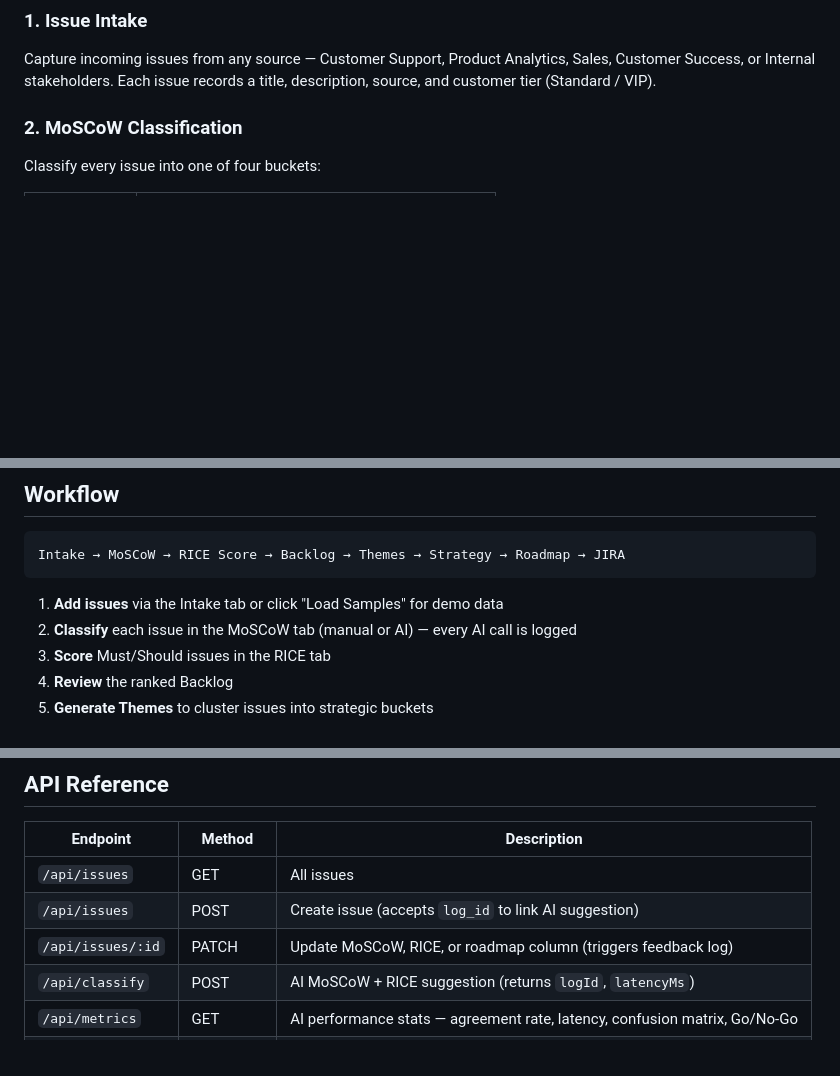
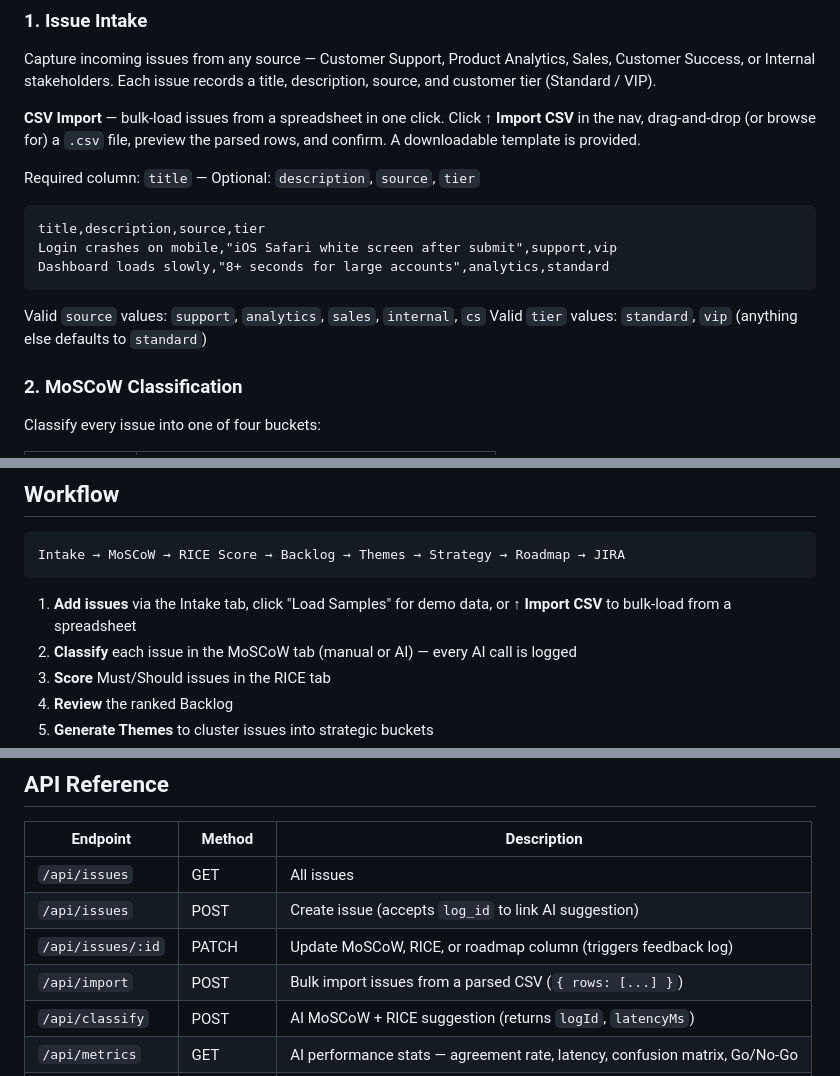
Before and after one commit to MayankSewatkar/issue-prioritization-tool, a Markdown page: README.md, 3 parts joined by grey strips. Rendered like a GitHub page; blank space fills up the shorter version.

Commit message:
Update README with CSV import feature
- Document CSV Import under Issue Intake with format, column names,
  valid values, and example
- Add /api/import to API reference table
- Update workflow step 1 to mention Import CSV

Co-Authored-By: Claude Sonnet 4.6 <noreply@anthropic.com>

````diff
--- a/README.md
+++ b/README.md
@@ -12,6 +12,19 @@ Built with Node.js / Express, SQLite, and Claude Haiku 4.5 for AI-assisted class
 
 ### 1. Issue Intake
 Capture incoming issues from any source — Customer Support, Product Analytics, Sales, Customer Success, or Internal stakeholders. Each issue records a title, description, source, and customer tier (Standard / VIP).
+
+**CSV Import** — bulk-load issues from a spreadsheet in one click. Click **↑ Import CSV** in the nav, drag-and-drop (or browse for) a `.csv` file, preview the parsed rows, and confirm. A downloadable template is provided.
+
+Required column: `title` — Optional: `description`, `source`, `tier`
+
+```csv
+title,description,source,tier
+Login crashes on mobile,"iOS Safari white screen after submit",support,vip
+Dashboard loads slowly,"8+ seconds for large accounts",analytics,standard
+```
+
+Valid `source` values: `support`, `analytics`, `sales`, `internal`, `cs`
+Valid `tier` values: `standard`, `vip` (anything else defaults to `standard`)
 
 ### 2. MoSCoW Classification
 Classify every issue into one of four buckets:
@@ -239,7 +252,7 @@ Railway auto-injects `PORT` — the app reads it via `process.env.PORT`.
 Intake → MoSCoW → RICE Score → Backlog → Themes → Strategy → Roadmap → JIRA
 ```
 
-1. **Add issues** via the Intake tab or click "Load Samples" for demo data
+1. **Add issues** via the Intake tab, click "Load Samples" for demo data, or **↑ Import CSV** to bulk-load from a spreadsheet
 2. **Classify** each issue in the MoSCoW tab (manual or AI) — every AI call is logged
 3. **Score** Must/Should issues in the RICE tab
 4. **Review** the ranked Backlog
@@ -258,6 +271,7 @@ Intake → MoSCoW → RICE Score → Backlog → Themes → Strategy → Roadmap
 | `/api/issues` | GET | All issues |
 | `/api/issues` | POST | Create issue (accepts `log_id` to link AI suggestion) |
 | `/api/issues/:id` | PATCH | Update MoSCoW, RICE, or roadmap column (triggers feedback log) |
+| `/api/import` | POST | Bulk import issues from a parsed CSV (`{ rows: [...] }`) |
 | `/api/classify` | POST | AI MoSCoW + RICE suggestion (returns `logId`, `latencyMs`) |
 | `/api/metrics` | GET | AI performance stats — agreement rate, latency, confusion matrix, Go/No-Go |
 | `/api/themes` | GET/POST | Manage problem theme clusters |
````
